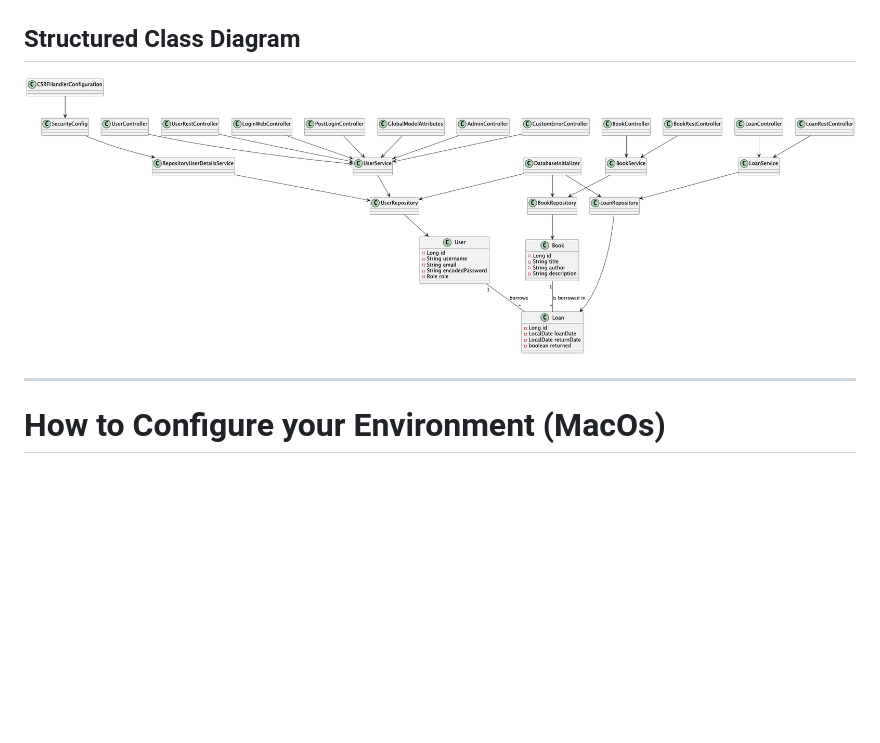
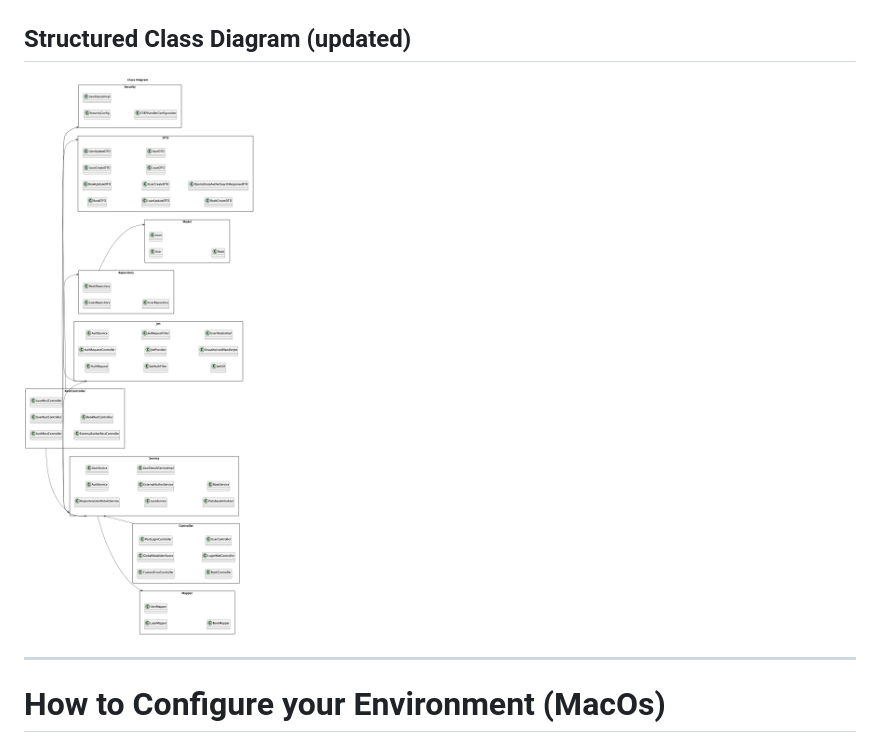
Before and after one commit to CodeURJC-DAW-2024-25/webapp13, a Markdown page: README.md, the part around the change printed below. Rendered like a GitHub page; blank space fills up the shorter version.

```diff
--- a/README.md
+++ b/README.md
@@ -88,9 +88,9 @@ Here is the entity diagram image of librored DB
 
 ![DB Diagram](README-IMAGES/librored-diagram.png)
 
-## Structured Class Diagram
+## Structured Class Diagram (updated)
 
-![Class Diagram](README-IMAGES/improved_class_diagram.png)
+![Class Diagram](README-IMAGES/class-diagram-p2.png)
 
 
 ---
```
Also changed, not shown: other parts of README.md (+61 -0 lines).
